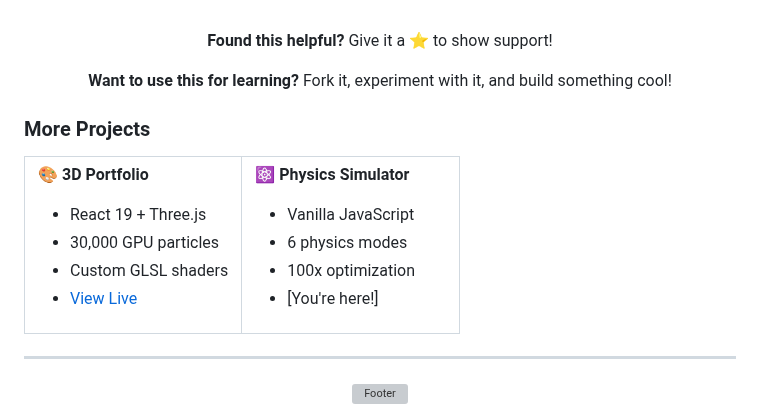
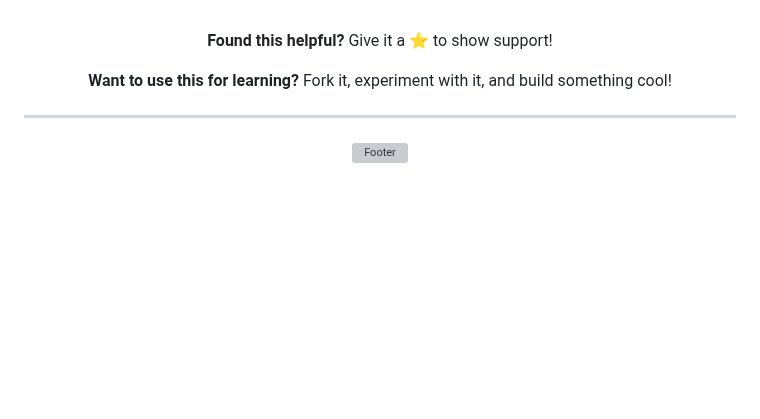
Before and after one commit to Zacsluss/particle_physics_simulator, a Markdown page: README.md, the part around the change. Rendered like a GitHub page; blank space fills up the shorter version; grey boxes are pictures that could not be loaded.

Commit message:
Docs: Remove 'More Projects' section from About & Connect

```diff
--- a/README.md
+++ b/README.md
@@ -2057,33 +2057,6 @@ By day, I work as a **Principal CRM & Enterprise Platforms Solutions Architect**
 
 </div>
 
-### More Projects
-
-<table>
-<tr>
-<td width="50%">
-
-**🎨 3D Portfolio**
-
-- React 19 + Three.js
-- 30,000 GPU particles
-- Custom GLSL shaders
-- [View Live](https://zacsluss.github.io/portfolio/)
-
-</td>
-<td width="50%">
-
-**⚛️ Physics Simulator**
-
-- Vanilla JavaScript
-- 6 physics modes
-- 100x optimization
-- [You're here!]
-
-</td>
-</tr>
-</table>
-
 </details>
 
 ---
```
